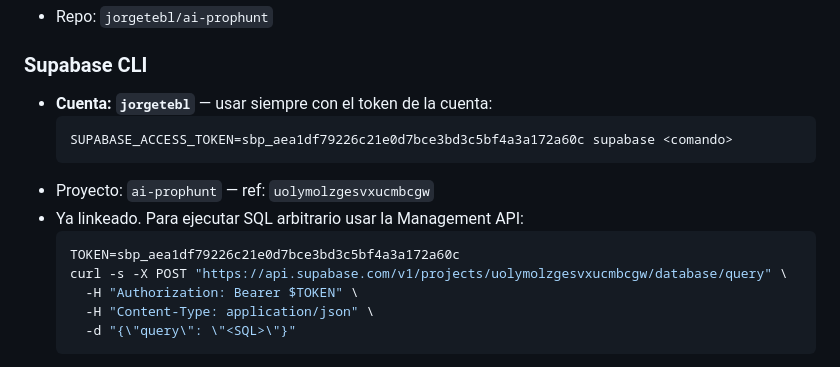
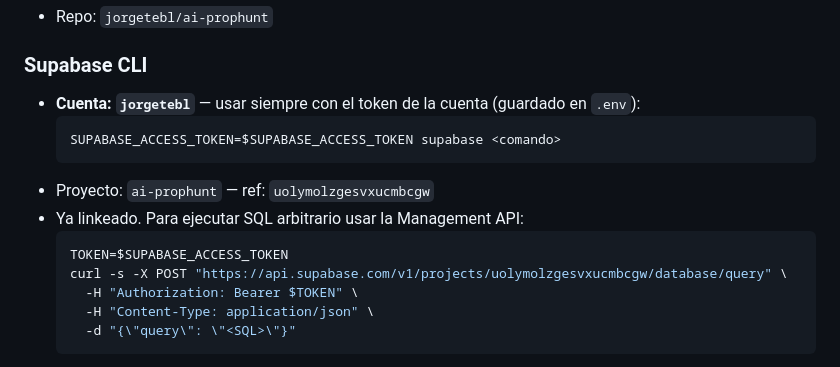
Before and after one commit to jorgetebl/ai-prophunt, a Markdown page: CLAUDE.md, the part around the change. GitHub-like rendering.

Commit message:
Remove hardcoded Supabase PAT — use $SUPABASE_ACCESS_TOKEN from .env
Token was exposed in public repo. Replaced with env var reference in
CLAUDE.md and SKILL.md. Token must be rotated at app.supabase.com/account/tokens.

Co-Authored-By: Claude Sonnet 4.6 (1M context) <noreply@anthropic.com>

````diff
--- a/CLAUDE.md
+++ b/CLAUDE.md
@@ -123,14 +123,14 @@ Después de cada acción (éxito o fallo), actualizar:
 - Repo: `jorgetebl/ai-prophunt`
 
 ### Supabase CLI
-- **Cuenta: `jorgetebl`** — usar siempre con el token de la cuenta:
+- **Cuenta: `jorgetebl`** — usar siempre con el token de la cuenta (guardado en `.env`):
   ```bash
-  SUPABASE_ACCESS_TOKEN=sbp_aea1df79226c21e0d7bce3bd3c5bf4a3a172a60c supabase <comando>
+  SUPABASE_ACCESS_TOKEN=$SUPABASE_ACCESS_TOKEN supabase <comando>
   ```
 - Proyecto: `ai-prophunt` — ref: `uolymolzgesvxucmbcgw`
 - Ya linkeado. Para ejecutar SQL arbitrario usar la Management API:
   ```bash
-  TOKEN=sbp_aea1df79226c21e0d7bce3bd3c5bf4a3a172a60c
+  TOKEN=$SUPABASE_ACCESS_TOKEN
   curl -s -X POST "https://api.supabase.com/v1/projects/uolymolzgesvxucmbcgw/database/query" \
     -H "Authorization: Bearer $TOKEN" \
     -H "Content-Type: application/json" \
````
Also changed, not shown: 1 other file.
